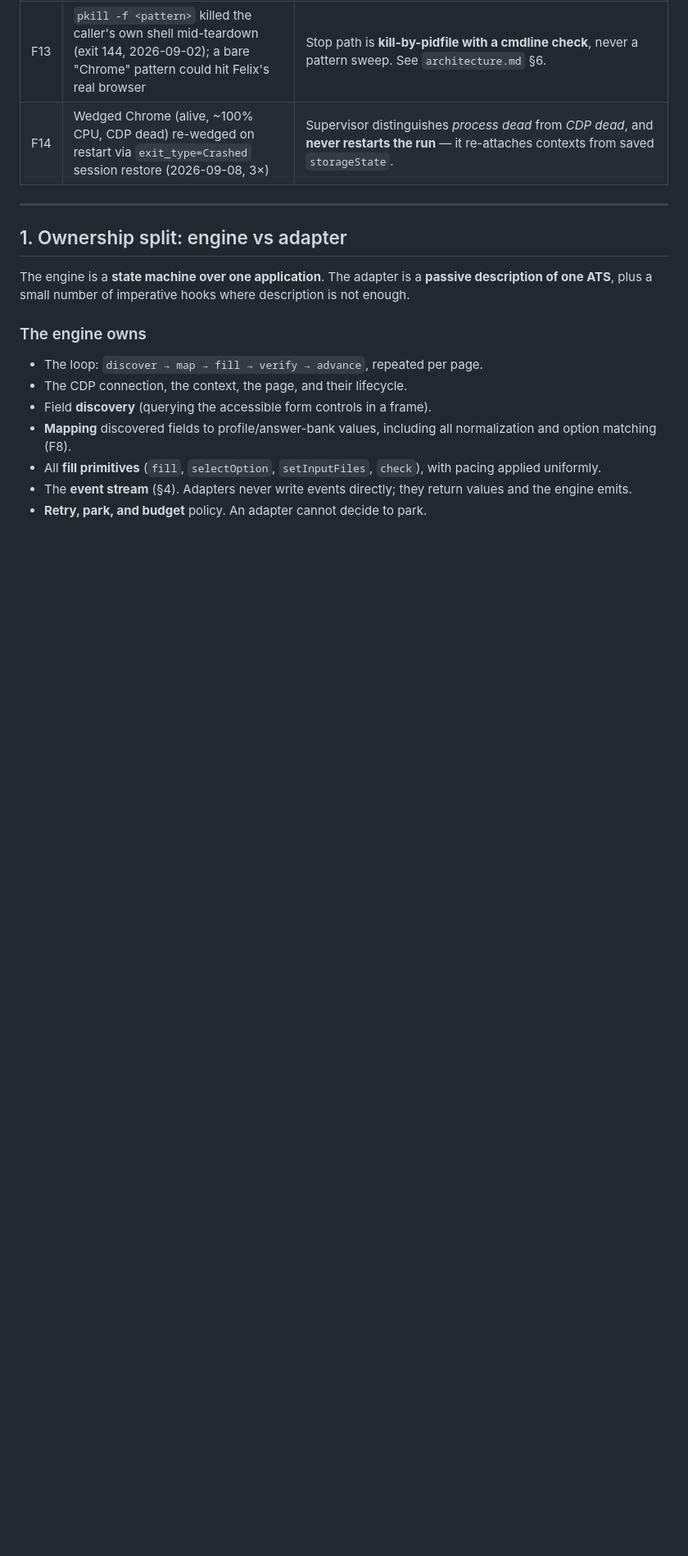
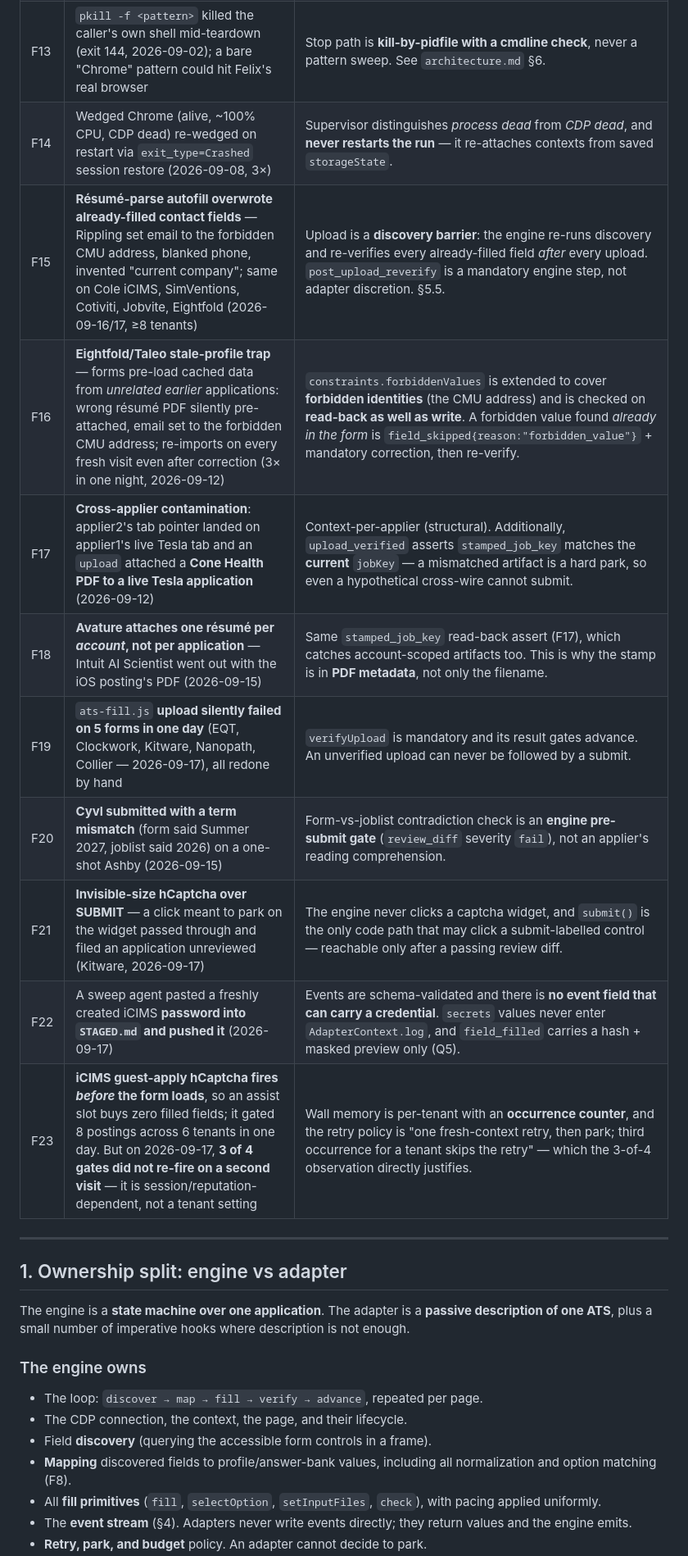
Before and after one commit to FelixLin6/resume-pipeline, a Markdown page: engine/design/interfaces.md, the part around one of its changes. Shown at 82% size. Rendered like a GitHub page; blank space fills up the shorter version.

```diff
--- a/engine/design/interfaces.md
+++ b/engine/design/interfaces.md
@@ -31,6 +31,15 @@ stack. The short list, with the rule each one forces:
 | F12 | Chrome 149 for Testing binds DevTools to **`::1` only** even with `--remote-debugging-address=127.0.0.1`; agent-browser's v4 connect silently fell back to launching isolated browsers (`pipeline-browser.sh:39-57`) | The attach layer resolves the endpoint by **probing both `127.0.0.1` and `[::1]`** and uses the one that answers. No shim required; no silent fallback permitted. |
 | F13 | `pkill -f <pattern>` killed the caller's own shell mid-teardown (exit 144, 2026-09-02); a bare "Chrome" pattern could hit Felix's real browser | Stop path is **kill-by-pidfile with a cmdline check**, never a pattern sweep. See `architecture.md` §6. |
 | F14 | Wedged Chrome (alive, ~100% CPU, CDP dead) re-wedged on restart via `exit_type=Crashed` session restore (2026-09-08, 3×) | Supervisor distinguishes *process dead* from *CDP dead*, and **never restarts the run** — it re-attaches contexts from saved `storageState`. |
+| F15 | **Résumé-parse autofill overwrote already-filled contact fields** — Rippling set email to the forbidden CMU address, blanked phone, invented "current company"; same on Cole iCIMS, SimVentions, Cotiviti, Jobvite, Eightfold (2026-09-16/17, ≥8 tenants) | Upload is a **discovery barrier**: the engine re-runs discovery and re-verifies every already-filled field *after* every upload. `post_upload_reverify` is a mandatory engine step, not adapter discretion. §5.5. |
+| F16 | **Eightfold/Taleo stale-profile trap** — forms pre-load cached data from *unrelated earlier* applications: wrong résumé PDF silently pre-attached, email set to the forbidden CMU address; re-imports on every fresh visit even after correction (3× in one night, 2026-09-12) | `constraints.forbiddenValues` is extended to cover **forbidden identities** (the CMU address) and is checked on **read-back as well as write**. A forbidden value found *already in the form* is `field_skipped{reason:"forbidden_value"}` + mandatory correction, then re-verify. |
+| F17 | **Cross-applier contamination**: applier2's tab pointer landed on applier1's live Tesla tab and an `upload` attached a **Cone Health PDF to a live Tesla application** (2026-09-12) | Context-per-applier (structural). Additionally, `upload_verified` asserts `stamped_job_key` matches the **current** `jobKey` — a mismatched artifact is a hard park, so even a hypothetical cross-wire cannot submit. |
+| F18 | **Avature attaches one résumé per *account*, not per application** — Intuit AI Scientist went out with the iOS posting's PDF (2026-09-15) | Same `stamped_job_key` read-back assert (F17), which catches account-scoped artifacts too. This is why the stamp is in **PDF metadata**, not only the filename. |
+| F19 | `ats-fill.js` **upload silently failed on 5 forms in one day** (EQT, Clockwork, Kitware, Nanopath, Collier — 2026-09-17), all redone by hand | `verifyUpload` is mandatory and its result gates advance. An unverified upload can never be followed by a submit. |
+| F20 | **Cyvl submitted with a term mismatch** (form said Summer 2027, joblist said 2026) on a one-shot Ashby (2026-09-15) | Form-vs-joblist contradiction check is an **engine pre-submit gate** (`review_diff` severity `fail`), not an applier's reading comprehension. |
+| F21 | **Invisible-size hCaptcha over SUBMIT** — a click meant to park on the widget passed through and filed an application unreviewed (Kitware, 2026-09-17) | The engine never clicks a captcha widget, and `submit()` is the only code path that may click a submit-labelled control — reachable only after a passing review diff. |
+| F22 | A sweep agent pasted a freshly created iCIMS **password into `STAGED.md` and pushed it** (2026-09-17) | Events are schema-validated and there is **no event field that can carry a credential**. `secrets` values never enter `AdapterContext.log`, and `field_filled` carries a hash + masked preview only (Q5). |
+| F23 | **iCIMS guest-apply hCaptcha fires *before* the form loads**, so an assist slot buys zero filled fields; it gated 8 postings across 6 tenants in one day. But on 2026-09-17, **3 of 4 gates did not re-fire on a second visit** — it is session/reputation-dependent, not a tenant setting | Wall memory is per-tenant with an **occurrence counter**, and the retry policy is "one fresh-context retry, then park; third occurrence for a tenant skips the retry" — which the 3-of-4 observation directly justifies. |
 
 ---
 
```
Also changed, not shown: other parts of engine/design/interfaces.md (+39 -4 lines), engine/design/architecture.md (added, +307 -0 lines).
